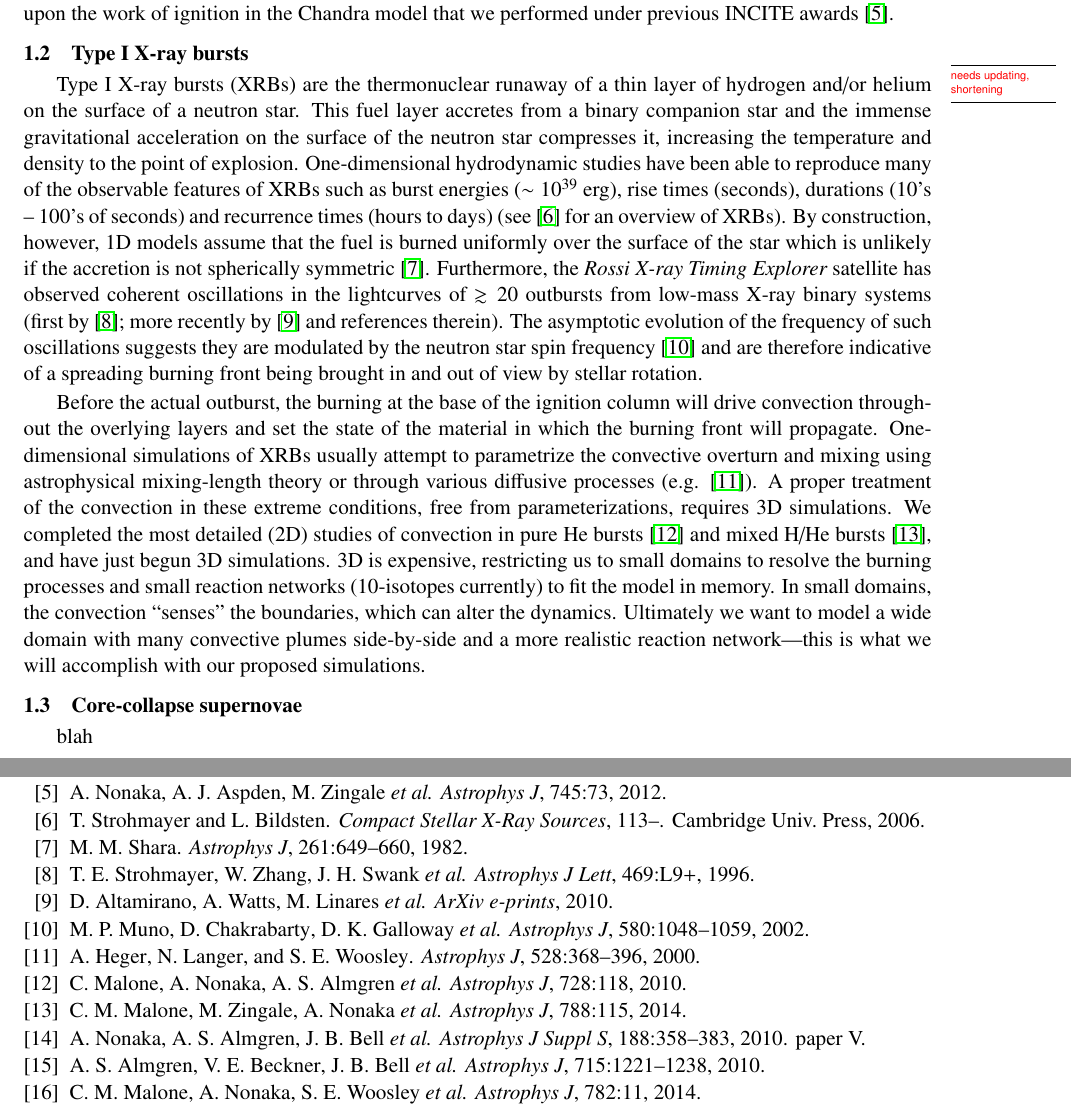
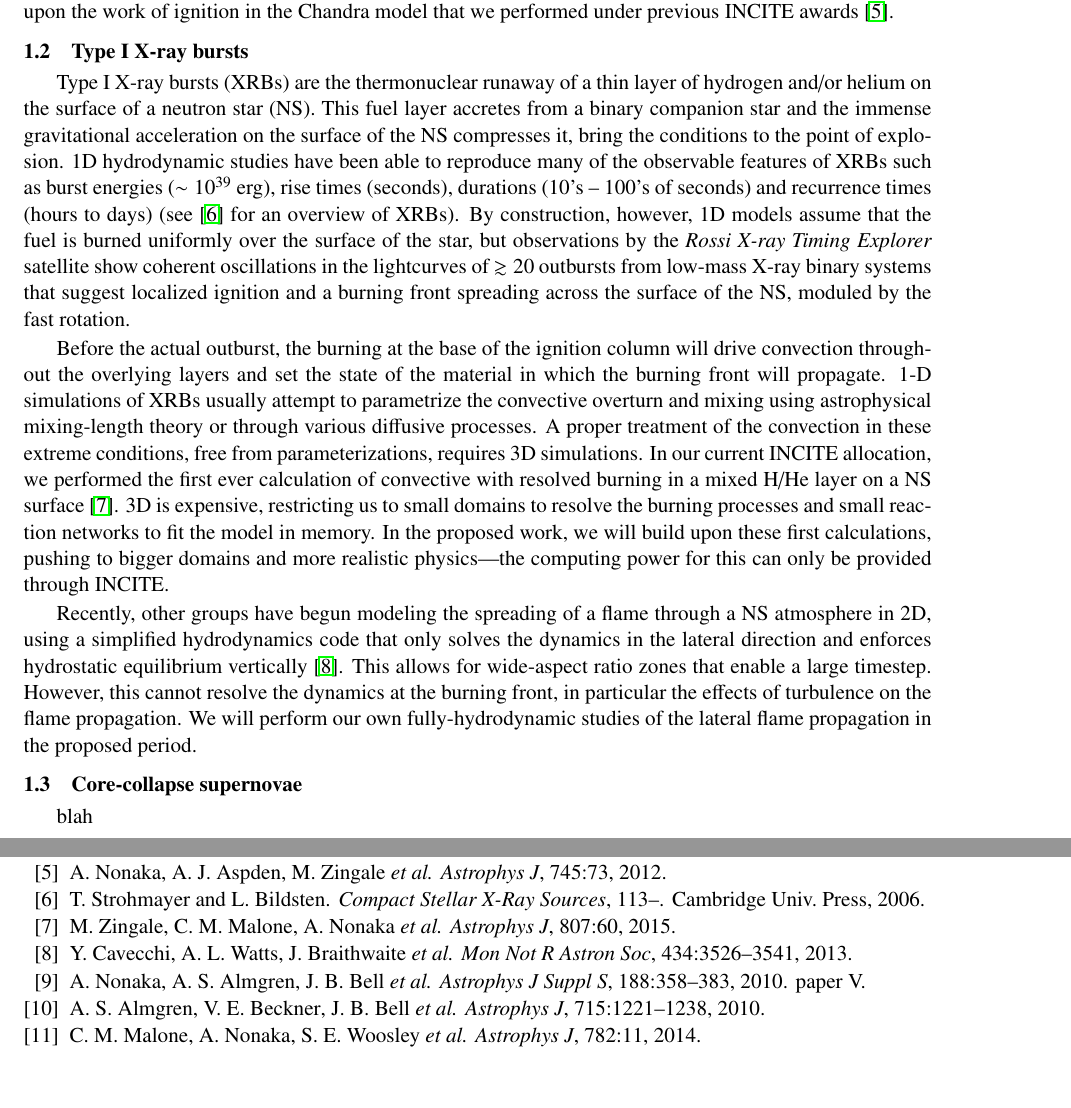
Before and after one commit to dnkasen/INCITE_2017, a LaTeX document (initial_proposal/narrative.tex, which reads initial_proposal/xrb.tex): two parts of pages 2 and 12 of 12, joined at a grey line, cut so that both start at the same text, the shorter picture padded with empty space. Compiled offline with pdfLaTeX.

Commit message:
pass at XRBs

```diff
--- a/initial_proposal/xrb.tex
+++ b/initial_proposal/xrb.tex
@@ -1,41 +1,42 @@
-Type I X-ray bursts (XRBs) are the thermonuclear runaway of a thin \MarginPar{needs updating, shortening}
-layer of hydrogen and/or helium on the surface of a neutron star.
+Type I X-ray bursts (XRBs) are the thermonuclear runaway of a thin
+layer of hydrogen and/or helium on the surface of a neutron star (NS).
 This fuel layer accretes from a binary companion star and the immense
-gravitational acceleration on the surface of the neutron star
-compresses it, increasing the temperature and density to the point of
-explosion.  One-dimensional hydrodynamic studies have been able to
-reproduce many of the observable features of XRBs such as burst
-energies ($\sim 10^{39}$ erg), rise times (seconds), durations ($10$'s
--- $100$'s of seconds) and recurrence times (hours to days) (see
-\cite{STRO_BILD06} for an overview of XRBs).  By construction,
-however, 1D models assume that the fuel is burned
-uniformly over the surface of the star which is unlikely if the
-accretion is not spherically symmetric \cite{SHARA82}.  Furthermore,
-the {\em Rossi X-ray Timing Explorer} satellite has observed coherent
-oscillations in the lightcurves of $\gtrsim 20$ outbursts from low-mass
-X-ray binary
-systems (first by \cite{STRO_ETAL96}; more recently by
-\cite{ALTAMIRANO_ETAL10} and references therein).  The asymptotic
-evolution of the frequency of such oscillations suggests they are
-modulated by the neutron star spin frequency \cite{MUNO_ETAL02} and
-are therefore indicative of a spreading burning front being brought in
-and out of view by stellar rotation.
+gravitational acceleration on the surface of the NS compresses it,
+bring the conditions to the point of explosion.  1D hydrodynamic
+studies have been able to reproduce many of the observable features of
+XRBs such as burst energies ($\sim 10^{39}$ erg), rise times
+(seconds), durations ($10$'s -- $100$'s of seconds) and recurrence
+times (hours to days) (see \cite{STRO_BILD06} for an overview of
+XRBs).  By construction, however, 1D models assume that the fuel is
+burned uniformly over the surface of the star, but observations
+by the {\em Rossi X-ray Timing Explorer} satellite show coherent
+oscillations in the lightcurves of $\gtrsim 20$ outbursts from
+low-mass X-ray binary systems that suggest localized ignition
+and a burning front spreading across the surface of the NS, moduled
+by the fast rotation.
 
 Before the actual outburst, the burning at the base of the ignition
 column will drive convection throughout the overlying layers and set
 the state of the material in which the burning front will propagate.
-One-dimensional simulations of XRBs usually attempt to parametrize the
-convective overturn and mixing using astrophysical mixing-length
-theory or through various diffusive processes
-(e.g. \cite{HEGER_ETAL00}).  A proper treatment of the convection in
-these extreme conditions, free from parameterizations, requires 3D
-simulations.  We completed the most detailed (2D) studies of
-convection in pure He bursts~\cite{XRB-paper} and mixed H/He
-bursts~\cite{XRB2}, and have just begun 3D simulations.  3D is
+1-D simulations of XRBs usually attempt to parametrize the convective
+overturn and mixing using astrophysical mixing-length theory or
+through various diffusive processes.  A proper treatment of the
+convection in these extreme conditions, free from parameterizations,
+requires 3D simulations.  In our current INCITE allocation, we
+performed the first ever calculation of convective with resolved
+burning in a mixed H/He layer on a NS surface~\cite{xrb-3d}.  3D is
 expensive, restricting us to small domains to resolve the burning
-processes and small reaction networks (10-isotopes currently) to fit
-the model in memory.  In small domains, the convection ``senses''
-the boundaries, which can alter the dynamics.  Ultimately we want
-to model a wide domain with many convective plumes side-by-side
-and a more realistic reaction network---this is what we will
-accomplish with our proposed simulations.
+processes and small reaction networks to fit the model in memory.  In
+the proposed work, we will build upon these first calculations,
+pushing to bigger domains and more realistic physics---the computing
+power for this can only be provided through INCITE.
+
+Recently, other groups have begun modeling the spreading of a flame
+through a NS atmosphere in 2D, using a simplified hydrodynamics code
+that only solves the dynamics in the lateral direction and enforces
+hydrostatic equilibrium vertically~\cite{cavecchi:2013}.  This allows
+for wide-aspect ratio zones that enable a large timestep.  However,
+this cannot resolve the dynamics at the burning front, in particular
+the effects of turbulence on the flame propagation.  We will perform
+our own fully-hydrodynamic studies of the lateral flame propagation in
+the proposed period.
```
Also changed, not shown: initial_proposal/refs.bib (+37 -0 lines).
